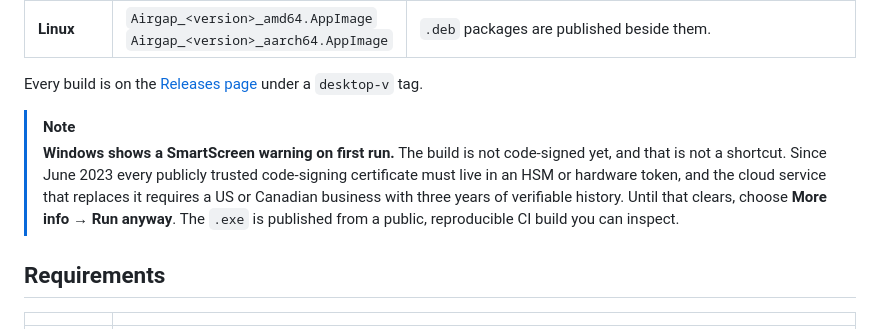
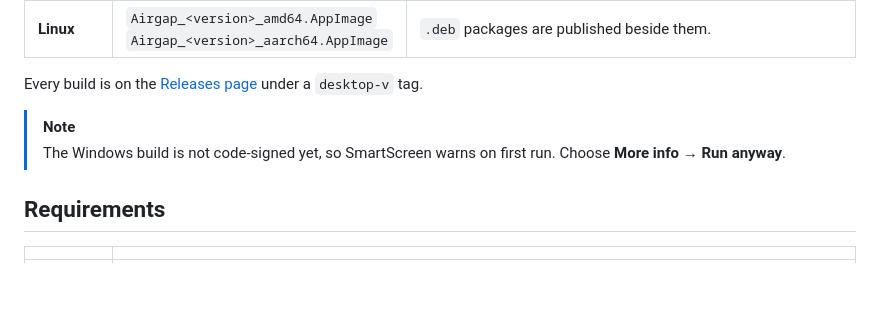
Before and after one commit to AppGram/airgap, a Markdown page: README.md, the part around the change. Drawn GitHub-style; blank space fills up the shorter version.

Commit message:
Say Windows is unsigned without the essay
The reasoning behind it belongs in the release docs, not in front of
someone who came to download the app.

Co-Authored-By: Claude Opus 5 (1M context) <noreply@anthropic.com>

```diff
--- a/README.md
+++ b/README.md
@@ -68,7 +68,7 @@ No accounts. No servers. No telemetry. The model, the index, and your documents
 Every build is on the [Releases page](https://github.com/appgram/airgap/releases) under a `desktop-v` tag.
 
 > [!NOTE]
-> **Windows shows a SmartScreen warning on first run.** The build is not code-signed yet, and that is not a shortcut. Since June 2023 every publicly trusted code-signing certificate must live in an HSM or hardware token, and the cloud service that replaces it requires a US or Canadian business with three years of verifiable history. Until that clears, choose **More info → Run anyway**. The `.exe` is published from a public, reproducible CI build you can inspect.
+> The Windows build is not code-signed yet, so SmartScreen warns on first run. Choose **More info → Run anyway**.
 
 ## Requirements
 
```
